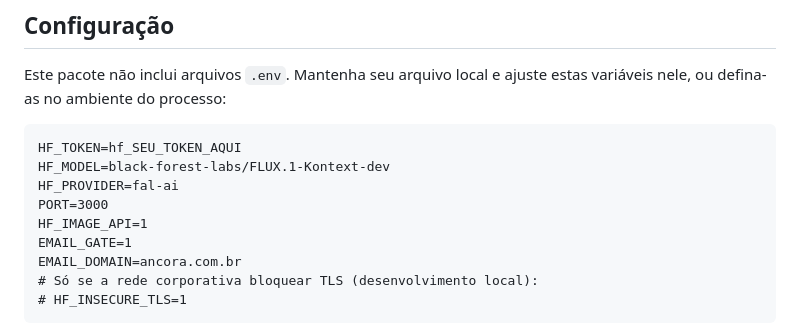
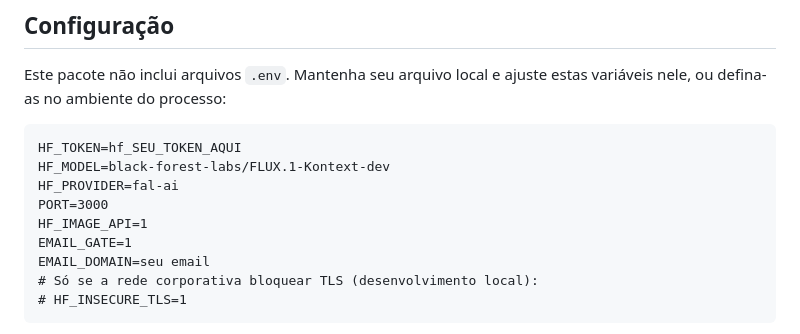
Before and after one commit to lellyoliver/generate-pokemon-card, a Markdown page: README.md, the part around the change. Rendered like a GitHub page.

````diff
--- a/README.md
+++ b/README.md
@@ -33,7 +33,7 @@ HF_PROVIDER=fal-ai
 PORT=3000
 HF_IMAGE_API=1
 EMAIL_GATE=1
-EMAIL_DOMAIN=ancora.com.br
+EMAIL_DOMAIN=seu email
 # Só se a rede corporativa bloquear TLS (desenvolvimento local):
 # HF_INSECURE_TLS=1
 ```
````
